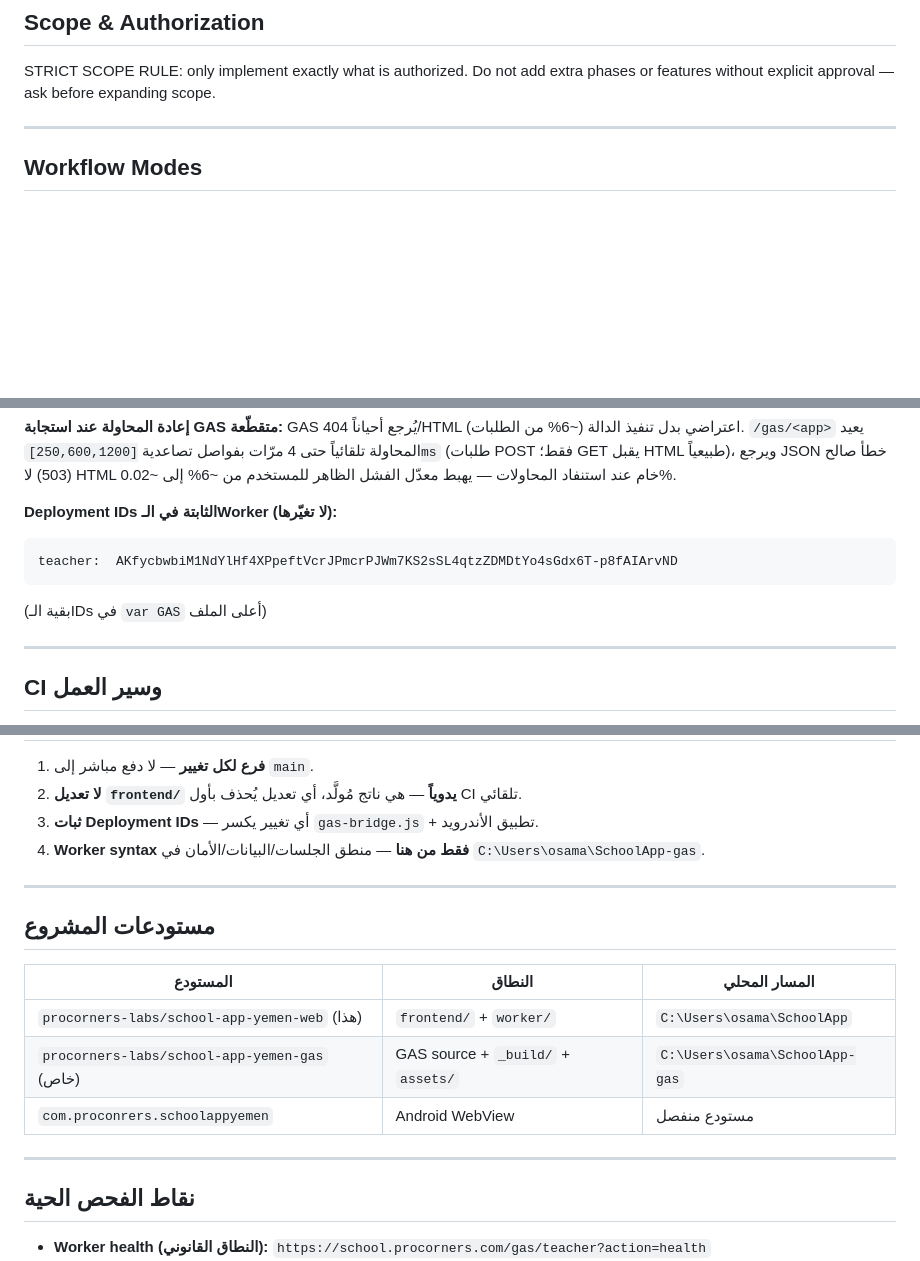
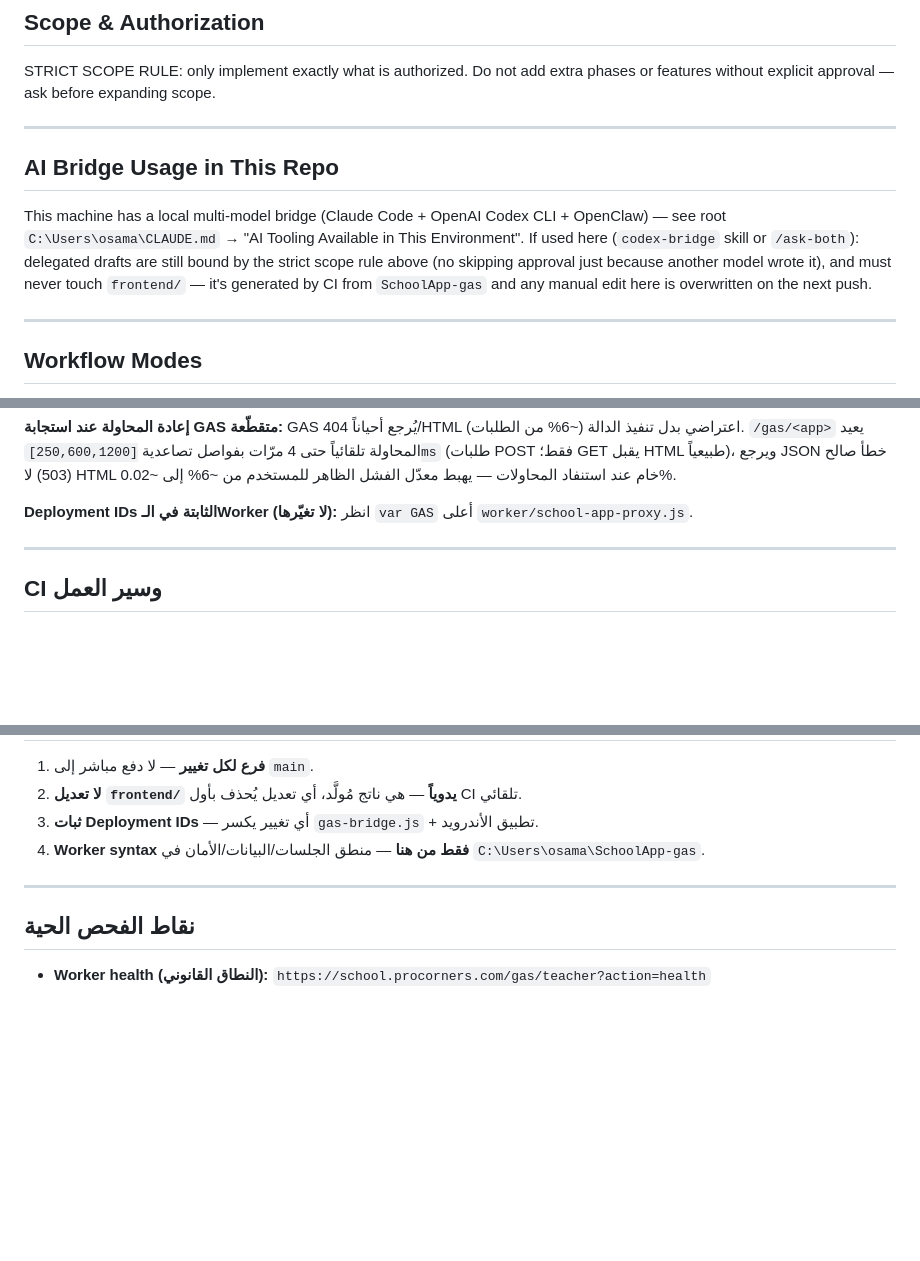
Before and after one commit to procorners-labs/school-app-yemen-web, a Markdown page: CLAUDE.md, 3 parts joined by grey strips. Drawn GitHub-style; blank space fills up the shorter version.

Commit message:
docs: قسم AI Bridge Usage + تبسيط توثيق Deployment IDs + حذف جدول مستودعات مكرَّر
- إضافة قسم "AI Bridge Usage in This Repo" يشرح قيود جسر Claude Code/Codex/OpenClaw
  المحلي عند استخدامه في هذا المستودع (لا يتجاوز قاعدة النطاق الصارمة، لا يلمس frontend/).
- تبسيط توثيق Deployment IDs الثابتة لإحالة واحدة إلى var GAS في worker/school-app-proxy.js
  بدل تكرار قيمة teacher فقط بشكل ناقص.
- حذف جدول "مستودعات المشروع" المكرَّر (نفس المعلومة موثَّقة في C:\Users\osama\CLAUDE.md
  الجذري المشترك بين كل المشاريع).

Co-Authored-By: Claude Sonnet 5 <noreply@anthropic.com>

````diff
--- a/CLAUDE.md
+++ b/CLAUDE.md
@@ -15,6 +15,16 @@ This file provides guidance to Claude Code (claude.ai/code) when working with co
 ## Scope & Authorization
 
 STRICT SCOPE RULE: only implement exactly what is authorized. Do not add extra phases or features without explicit approval — ask before expanding scope.
+
+---
+
+## AI Bridge Usage in This Repo
+
+This machine has a local multi-model bridge (Claude Code + OpenAI Codex CLI + OpenClaw) — see root
+`C:\Users\osama\CLAUDE.md` → "AI Tooling Available in This Environment". If used here (`codex-bridge`
+skill or `/ask-both`): delegated drafts are still bound by the strict scope rule above (no skipping
+approval just because another model wrote it), and must never touch `frontend/` — it's generated by
+CI from `SchoolApp-gas` and any manual edit here is overwritten on the next push.
 
 ---
 
@@ -81,11 +91,7 @@ PLANNING-ONLY mode: When asked to plan, produce execution prompts and doc/memory
 (طلبات POST فقط؛ GET يقبل HTML طبيعياً)، ويرجع JSON خطأ صالح (503) لا HTML خام عند استنفاد المحاولات
 — يهبط معدّل الفشل الظاهر للمستخدم من ~6% إلى ~0.02%.
 
-**Deployment IDs الثابتة في الـWorker (لا تغيّرها):**
-```
-teacher:  AKfycbwbiM1NdYlHf4XPpeftVcrJPmcrPJWm7KS2sSL4qtzZDMDtYo4sGdx6T-p8fAIArvND
-```
-(بقية الـIDs في `var GAS` أعلى الملف)
+**Deployment IDs الثابتة في الـWorker (لا تغيّرها):** انظر `var GAS` أعلى `worker/school-app-proxy.js`.
 
 ---
 
@@ -141,16 +147,6 @@ Before editing, confirm you're editing `worker/school-app-proxy.js` (the real so
 
 ---
 
-## مستودعات المشروع
-
-| المستودع | النطاق | المسار المحلي |
-|---|---|---|
-| `procorners-labs/school-app-yemen-web` (هذا) | `frontend/` + `worker/` | `C:\Users\osama\SchoolApp` |
-| `procorners-labs/school-app-yemen-gas` (خاص) | GAS source + `_build/` + `assets/` | `C:\Users\osama\SchoolApp-gas` |
-| `com.proconrers.schoolappyemen` | Android WebView | مستودع منفصل |
-
----
-
 ## نقاط الفحص الحية
 
 - **Worker health (النطاق القانوني):** `https://school.procorners.com/gas/teacher?action=health`
````
